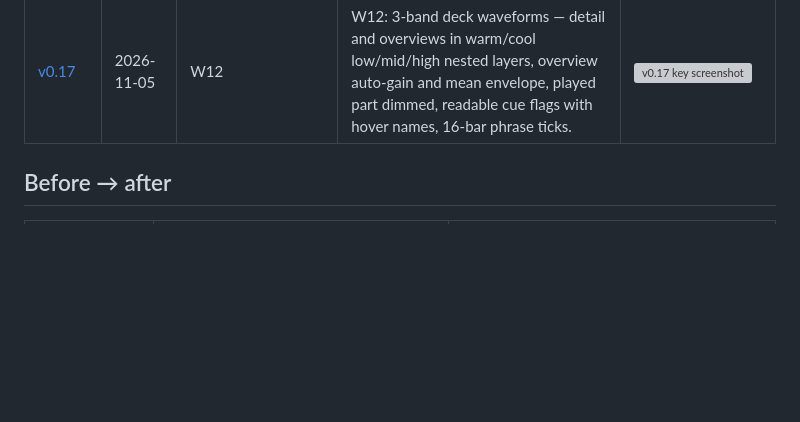
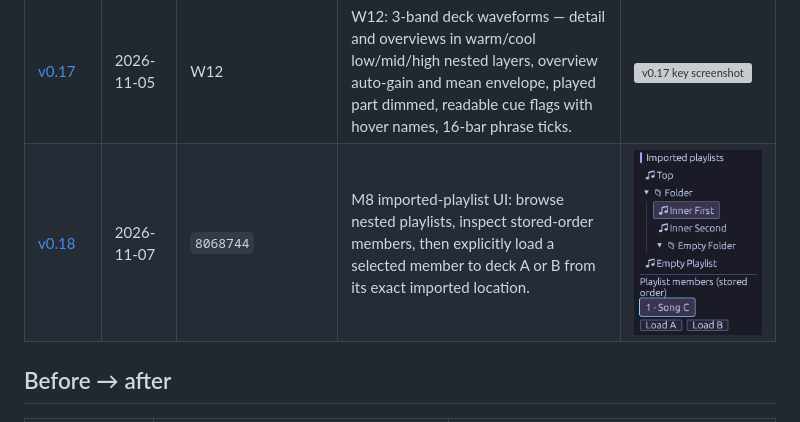
Before and after one commit to Senci/oxidj, a Markdown page: docs/milestones/README.md, the part around the change. Rendered like a GitHub page; pictures changed too: docs/milestones/v18-imported-playlists/01-imported-playlist-load-controls.png (added); blank space fills up the shorter version; grey boxes are pictures that could not be loaded.

```diff
--- a/docs/milestones/README.md
+++ b/docs/milestones/README.md
@@ -23,6 +23,7 @@ v0.2–v0.6 are interoperability evidence (CLI/test oracles rendered as cards),
 | [v0.15](v15-tempo-keylock-sync/README.md) | 2026-11-05 | `bdeecf5..` | M8 D3: tempo fader with key lock (Signalsmith Stretch behind `TimeStretch`), SYNC (tempo + nearest-beat phase, imported grid wins) with visible refusals, live BPM and seam phase readout, warped beat lines. | <img src="v15-tempo-keylock-sync/02-after-sync-b-keylock-matched.png" width="240" alt="v0.15 key screenshot"> |
 | [v0.16](v16-mixer/README.md) | 2026-11-05 | M8 D4 | M8 D4: optional mixer — trim, 3-band isolator EQ with kill (in-house LR4), colour filter, channel faders, crossfader (Smooth/Sharp/Cut, own toggle), master, peak/clip meters; hidden = bit-identical bypass. | <img src="v16-mixer/01-mixer-both-playing-centre.png" width="240" alt="v0.16 key screenshot"> |
 | [v0.17](v17-waveform-bands/README.md) | 2026-11-05 | W12 | W12: 3-band deck waveforms — detail and overviews in warm/cool low/mid/high nested layers, overview auto-gain and mean envelope, played part dimmed, readable cue flags with hover names, 16-bar phrase ticks. | <img src="v17-waveform-bands/02-after-three-bands-loaded.png" width="240" alt="v0.17 key screenshot"> |
+| [v0.18](v18-imported-playlists/README.md) | 2026-11-07 | `8068744` | M8 imported-playlist UI: browse nested playlists, inspect stored-order members, then explicitly load a selected member to deck A or B from its exact imported location. | <img src="v18-imported-playlists/01-imported-playlist-load-controls.png" width="175" alt="Selected synthetic imported playlist member with explicit Load A and Load B controls"> |
 
 ## Before → after
 
```
Also changed, not shown: 11 other files.
